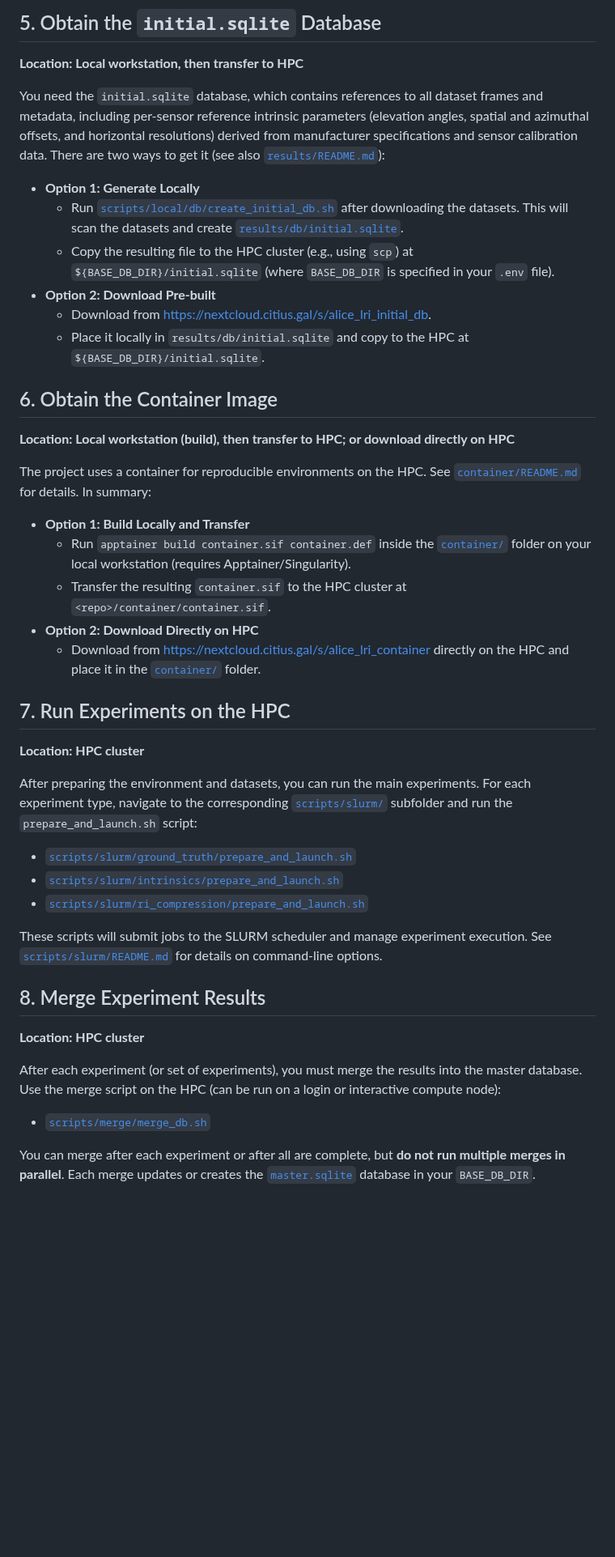
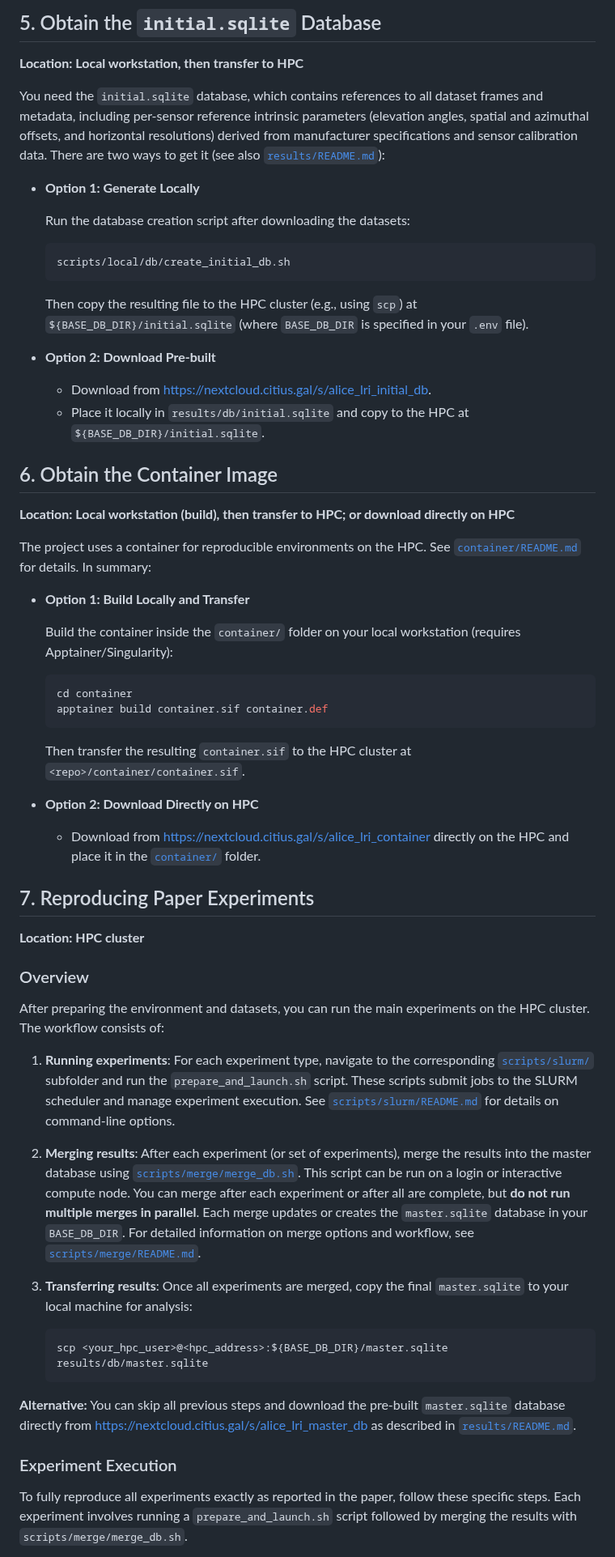
Before and after one commit to alice-lri/alice-lri-experiments, a Markdown page: REPRODUCIBILITY.md, the part around one of its changes. Shown at 81% size. GitHub-like rendering; blank space fills up the shorter version.

Commit message:
Improved reproducibility structure

````diff
--- a/REPRODUCIBILITY.md
+++ b/REPRODUCIBILITY.md
@@ -79,8 +79,13 @@ This will install all required Python packages (numpy, pandas, matplotlib, sciki
 You need the `initial.sqlite` database, which contains references to all dataset frames and metadata, including per-sensor reference intrinsic parameters (elevation angles, spatial and azimuthal offsets, and horizontal resolutions) derived from manufacturer specifications and sensor calibration data. There are two ways to get it (see also [`results/README.md`](results/README.md)):
 
 - **Option 1: Generate Locally**
-	- Run [`scripts/local/db/create_initial_db.sh`](scripts/local/db/create_initial_db.sh) after downloading the datasets. This will scan the datasets and create [`results/db/initial.sqlite`](results/db/initial.sqlite).
-	- Copy the resulting file to the HPC cluster (e.g., using `scp`) at `${BASE_DB_DIR}/initial.sqlite` (where `BASE_DB_DIR` is specified in your `.env` file).
+
+	Run the database creation script after downloading the datasets:
+	```bash
+	scripts/local/db/create_initial_db.sh
+	```
+	Then copy the resulting file to the HPC cluster (e.g., using `scp`) at `${BASE_DB_DIR}/initial.sqlite` (where `BASE_DB_DIR` is specified in your `.env` file).
+
 - **Option 2: Download Pre-built**
 	- Download from [https://nextcloud.citius.gal/s/alice_lri_initial_db](https://nextcloud.citius.gal/s/alice_lri_initial_db).
 	- Place it locally in `results/db/initial.sqlite` and copy to the HPC at `${BASE_DB_DIR}/initial.sqlite`.
@@ -92,30 +97,38 @@ You need the `initial.sqlite` database, which contains references to all dataset
 The project uses a container for reproducible environments on the HPC. See [`container/README.md`](container/README.md) for details. In summary:
 
 - **Option 1: Build Locally and Transfer**
-	- Run `apptainer build container.sif container.def` inside the [`container/`](container/) folder on your local workstation (requires Apptainer/Singularity).
-	- Transfer the resulting `container.sif` to the HPC cluster at `<repo>/container/container.sif`.
+
+	Build the container inside the `container/` folder on your local workstation (requires Apptainer/Singularity):
+	```bash
+	cd container
+	apptainer build container.sif container.def
+	```
+
+	Then transfer the resulting `container.sif` to the HPC cluster at `<repo>/container/container.sif`.
+
 - **Option 2: Download Directly on HPC**
 	- Download from [https://nextcloud.citius.gal/s/alice_lri_container](https://nextcloud.citius.gal/s/alice_lri_container) directly on the HPC and place it in the [`container/`](container/) folder.
 
-## 7. Run Experiments on the HPC
+## 7. Reproducing Paper Experiments
 
 **Location: HPC cluster**
 
-After preparing the environment and datasets, you can run the main experiments. For each experiment type, navigate to the corresponding [`scripts/slurm/`](scripts/slurm/) subfolder and run the `prepare_and_launch.sh` script:
+### Overview
 
-- [`scripts/slurm/ground_truth/prepare_and_launch.sh`](scripts/slurm/ground_truth/prepare_and_launch.sh)
-- [`scripts/slurm/intrinsics/prepare_and_launch.sh`](scripts/slurm/intrinsics/prepare_and_launch.sh)
-- [`scripts/slurm/ri_compression/prepare_and_launch.sh`](scripts/slurm/ri_compression/prepare_and_launch.sh)
+After preparing the environment and datasets, you can run the main experiments on the HPC cluster. The workflow consists of:
 
-These scripts will submit jobs to the SLURM scheduler and manage experiment execution. See [`scripts/slurm/README.md`](scripts/slurm/README.md) for details on command-line options.
+1. **Running experiments**: For each experiment type, navigate to the corresponding [`scripts/slurm/`](scripts/slurm/) subfolder and run the `prepare_and_launch.sh` script. These scripts submit jobs to the SLURM scheduler and manage experiment execution. See [`scripts/slurm/README.md`](scripts/slurm/README.md) for details on command-line options.
 
-## 8. Merge Experiment Results
+2. **Merging results**: After each experiment (or set of experiments), merge the results into the master database using [`scripts/merge/merge_db.sh`](scripts/merge/merge_db.sh). This script can be run on a login or interactive compute node. You can merge after each experiment or after all are complete, but **do not run multiple merges in parallel**. Each merge updates or creates the `master.sqlite` database in your `BASE_DB_DIR`. For detailed information on merge options and workflow, see [`scripts/merge/README.md`](scripts/merge/README.md).
 
-**Location: HPC cluster**
+3. **Transferring results**: Once all experiments are merged, copy the final `master.sqlite` to your local machine for analysis:
+   ```bash
+   scp <your_hpc_user>@<hpc_address>:${BASE_DB_DIR}/master.sqlite results/db/master.sqlite
+   ```
 
-After each experiment (or set of experiments), you must merge the results into the master database. Use the merge script on the HPC (can be run on a login or interactive compute node):
+**Alternative:** You can skip all previous steps and download the pre-built `master.sqlite` database directly from [https://nextcloud.citius.gal/s/alice_lri_master_db](https://nextcloud.citius.gal/s/alice_lri_master_db) as described in [`results/README.md`](results/README.md).
 
-- [`scripts/merge/merge_db.sh`](scripts/merge/merge_db.sh)
+### Experiment Execution
 
-You can merge after each experiment or after all are complete, but **do not run multiple merges in parallel**. Each merge updates or creates the [`master.sqlite`](results/db/master.sqlite) database in your `BASE_DB_DIR`.
+To fully reproduce all experiments exactly as reported in the paper, follow these specific steps. Each experiment involves running a `prepare_and_launch.sh` script followed by merging the results with `scripts/merge/merge_db.sh`.
 
````
Also changed, not shown: other parts of REPRODUCIBILITY.md (+5 -17 lines).
